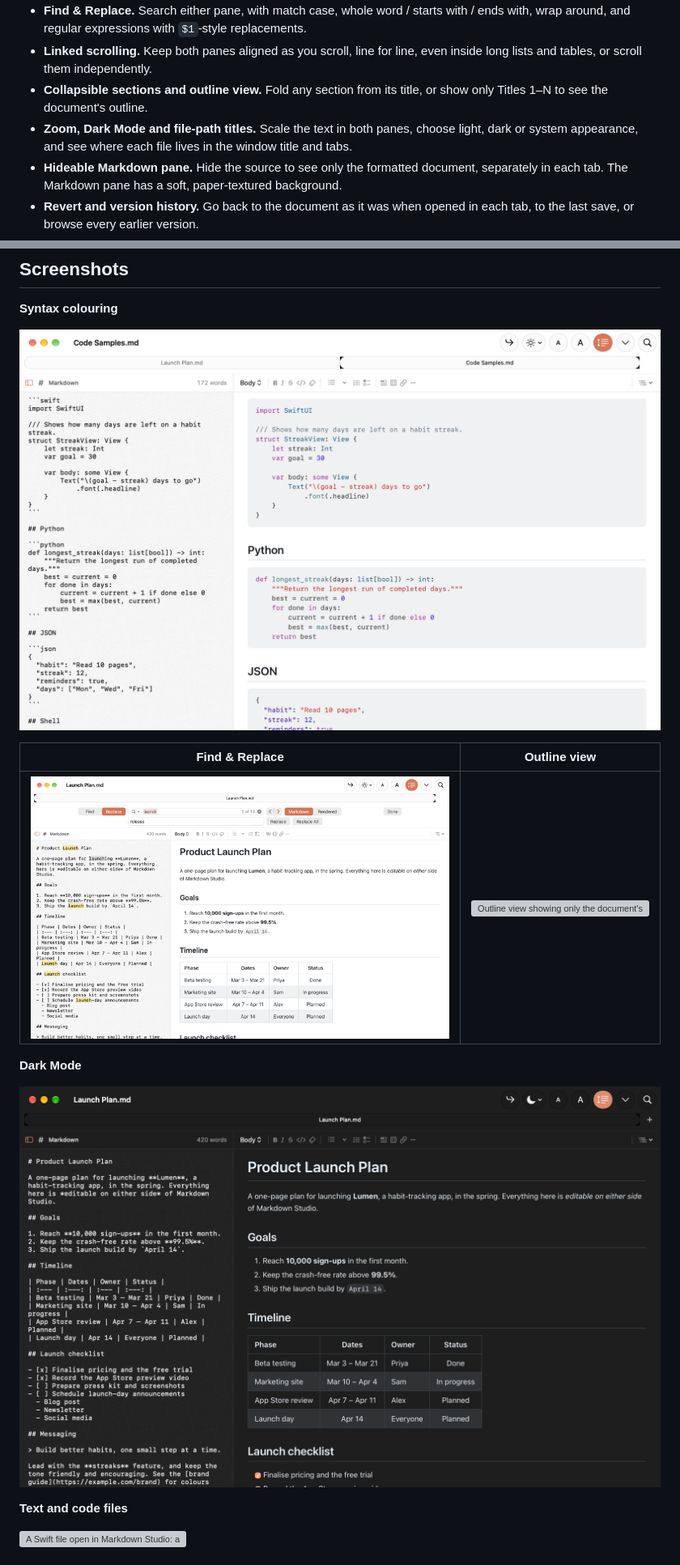
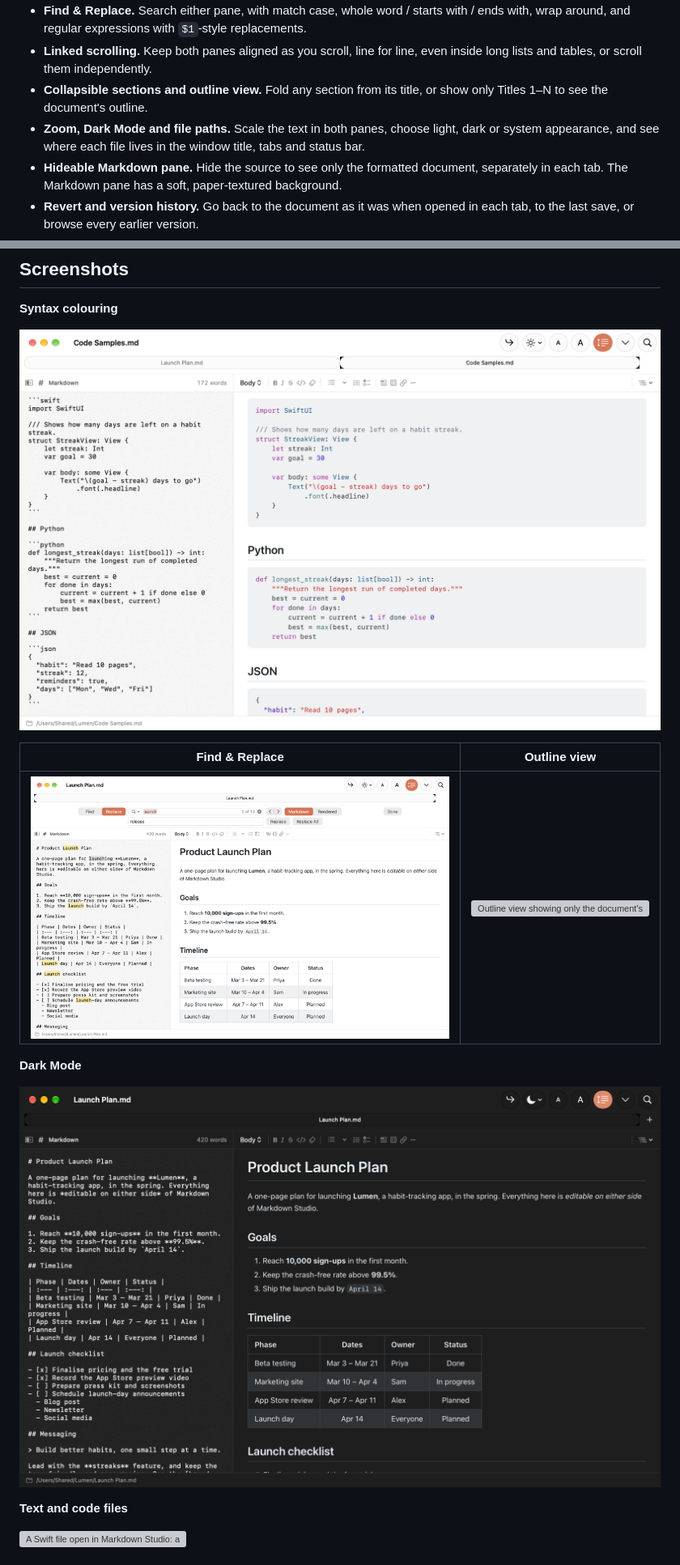
Before and after one commit to naimchoudhry/MarkdownStudio, a Markdown page: README.md, 2 parts joined by grey strips. Shown at 81% size. GitHub-like rendering; pictures changed too: docs/images/code-colouring.png, docs/images/find-replace.png, docs/images/main-dark.png; grey boxes are pictures that could not be loaded.

```diff
--- a/README.md
+++ b/README.md
@@ -41,7 +45,7 @@
 - **Find & Replace.** Search either pane, with match case, whole word / starts with / ends with, wrap around, and regular expressions with `$1`-style replacements.
 - **Linked scrolling.** Keep both panes aligned as you scroll, line for line, even inside long lists and tables, or scroll them independently.
 - **Collapsible sections and outline view.** Fold any section from its title, or show only Titles 1–N to see the document's outline.
-- **Zoom, Dark Mode and file-path titles.** Scale the text in both panes, choose light, dark or system appearance, and see where each file lives in the window title and tabs.
+- **Zoom, Dark Mode and file paths.** Scale the text in both panes, choose light, dark or system appearance, and see where each file lives in the window title, tabs and status bar.
 - **Hideable Markdown pane.** Hide the source to see only the formatted document, separately in each tab. The Markdown pane has a soft, paper-textured background.
 - **Revert and version history.** Go back to the document as it was when opened in each tab, to the last save, or browse every earlier version.
 - **Tabs or windows.** Choose whether opened files go in a new tab, a new window, or ask each time. The tab bar's **+** button offers a new document or opening existing ones.
```
Also changed, not shown: other parts of README.md (+5 -0 lines), CLAUDE.md (+6 -1 lines), docs/images/main-light.png, 9 other files.
